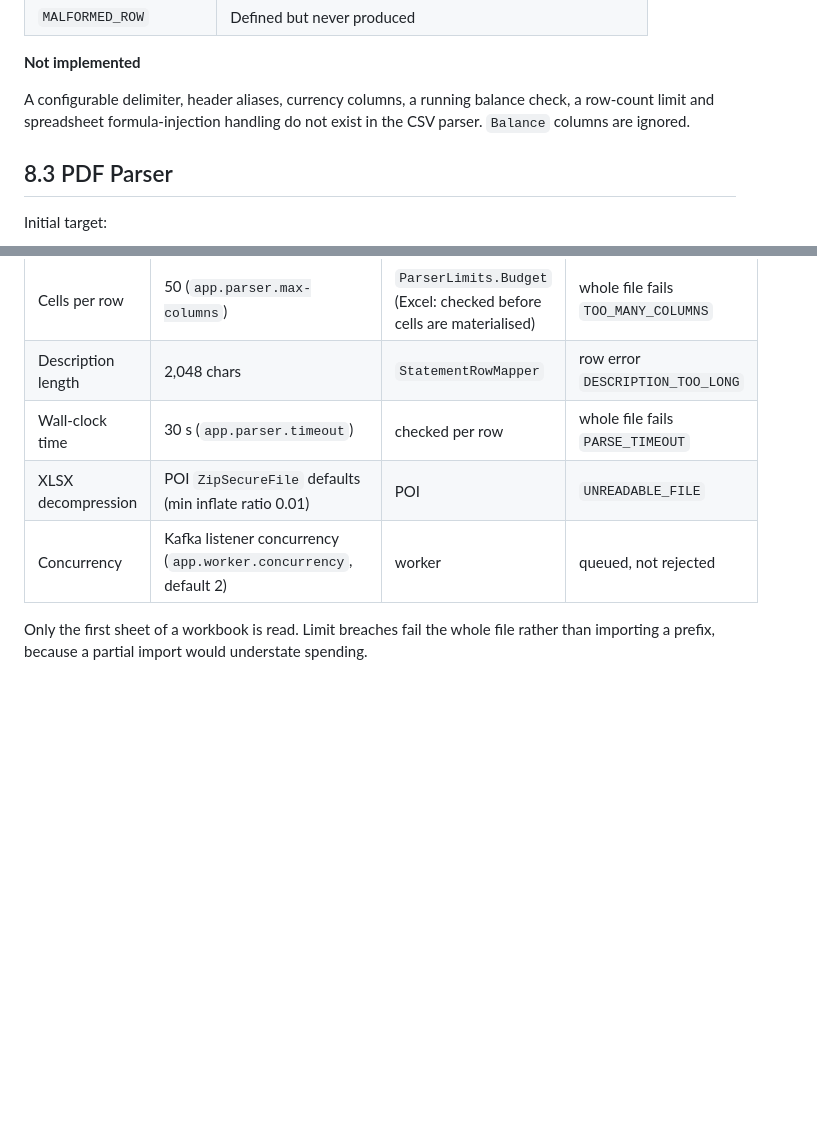
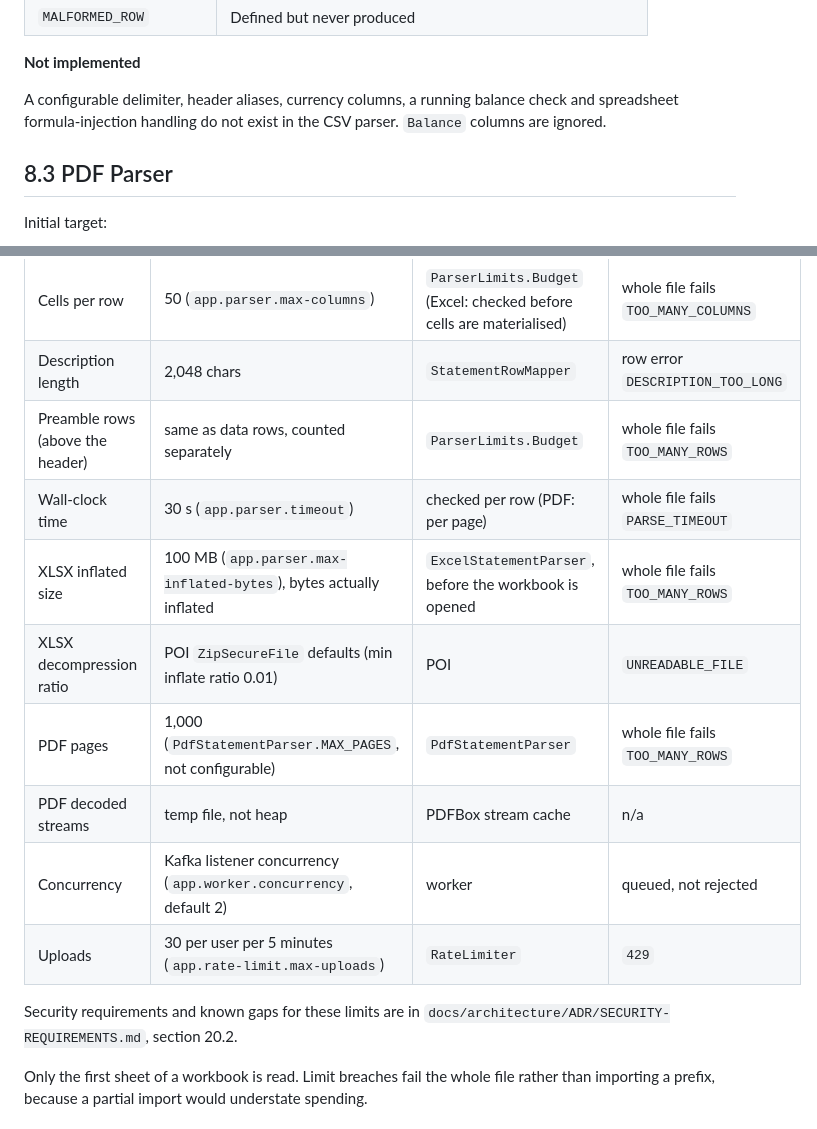
Before and after one commit to Samyak-Shreyash/expense_analyzer, a Markdown page: docs/architecture/LLD.md, 2 parts joined by grey strips. Rendered like a GitHub page; blank space fills up the shorter version.

Commit message:
docs: update security requirements and resource limits in LLD and ADR documents

```diff
--- a/docs/architecture/LLD.md
+++ b/docs/architecture/LLD.md
@@ -595,7 +595,7 @@ This subsection describes what `CsvStatementParser` and `StatementRowMapper` do
 
 **Not implemented**
 
-A configurable delimiter, header aliases, currency columns, a running balance check, a row-count limit and spreadsheet formula-injection handling do not exist in the CSV parser. `Balance` columns are ignored.
+A configurable delimiter, header aliases, currency columns, a running balance check and spreadsheet formula-injection handling do not exist in the CSV parser. `Balance` columns are ignored.
 
 ## 8.3 PDF Parser
 
@@ -619,9 +619,16 @@ OCR is not part of the initial mandatory implementation.
 | Data rows | 50,000 (`app.parser.max-rows`) | `ParserLimits.Budget` | whole file fails `TOO_MANY_ROWS` |
 | Cells per row | 50 (`app.parser.max-columns`) | `ParserLimits.Budget` (Excel: checked before cells are materialised) | whole file fails `TOO_MANY_COLUMNS` |
 | Description length | 2,048 chars | `StatementRowMapper` | row error `DESCRIPTION_TOO_LONG` |
-| Wall-clock time | 30 s (`app.parser.timeout`) | checked per row | whole file fails `PARSE_TIMEOUT` |
-| XLSX decompression | POI `ZipSecureFile` defaults (min inflate ratio 0.01) | POI | `UNREADABLE_FILE` |
+| Preamble rows (above the header) | same as data rows, counted separately | `ParserLimits.Budget` | whole file fails `TOO_MANY_ROWS` |
+| Wall-clock time | 30 s (`app.parser.timeout`) | checked per row (PDF: per page) | whole file fails `PARSE_TIMEOUT` |
+| XLSX inflated size | 100 MB (`app.parser.max-inflated-bytes`), bytes actually inflated | `ExcelStatementParser`, before the workbook is opened | whole file fails `TOO_MANY_ROWS` |
+| XLSX decompression ratio | POI `ZipSecureFile` defaults (min inflate ratio 0.01) | POI | `UNREADABLE_FILE` |
+| PDF pages | 1,000 (`PdfStatementParser.MAX_PAGES`, not configurable) | `PdfStatementParser` | whole file fails `TOO_MANY_ROWS` |
+| PDF decoded streams | temp file, not heap | PDFBox stream cache | n/a |
 | Concurrency | Kafka listener concurrency (`app.worker.concurrency`, default 2) | worker | queued, not rejected |
+| Uploads | 30 per user per 5 minutes (`app.rate-limit.max-uploads`) | `RateLimiter` | `429` |
+
+Security requirements and known gaps for these limits are in `docs/architecture/ADR/SECURITY-REQUIREMENTS.md`, section 20.2.
 
 Only the first sheet of a workbook is read. Limit breaches fail the whole file rather than importing a prefix, because a partial import would understate spending.
 
```
Also changed, not shown: 1 other file.
